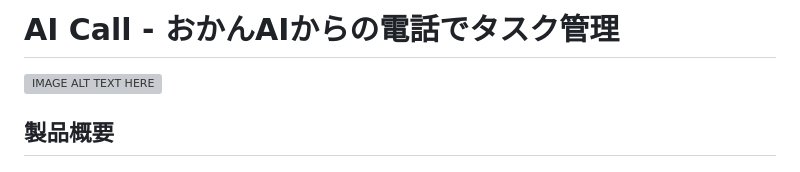
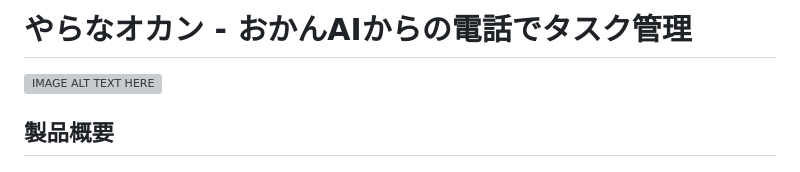
Before and after one commit to jphacks/sd_2509, a Markdown page: README.md, the part around the change. Drawn GitHub-style; grey boxes are pictures that could not be loaded.

Commit message:
Update project name in README

```diff
--- a/README.md
+++ b/README.md
@@ -1,4 +1,4 @@
-# AI Call - おかんAIからの電話でタスク管理
+# やらなオカン - おかんAIからの電話でタスク管理
 
 [![IMAGE ALT TEXT HERE](https://jphacks.com/wp-content/uploads/2025/05/JPHACKS2025_ogp.jpg)](https://www.youtube.com/watch?v=lA9EluZugD8)
 
```
